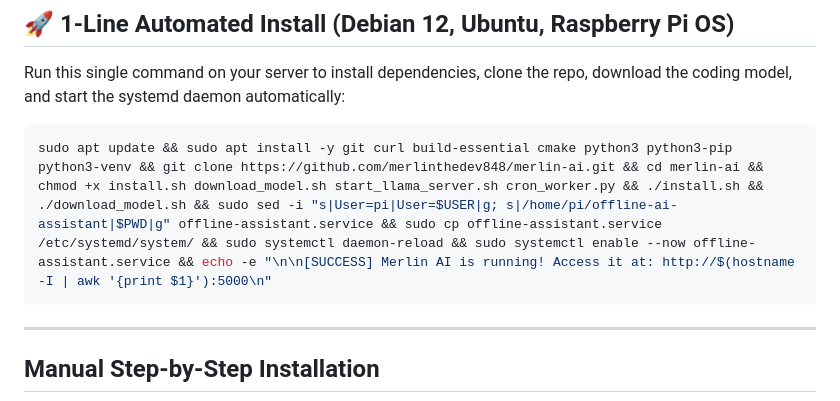
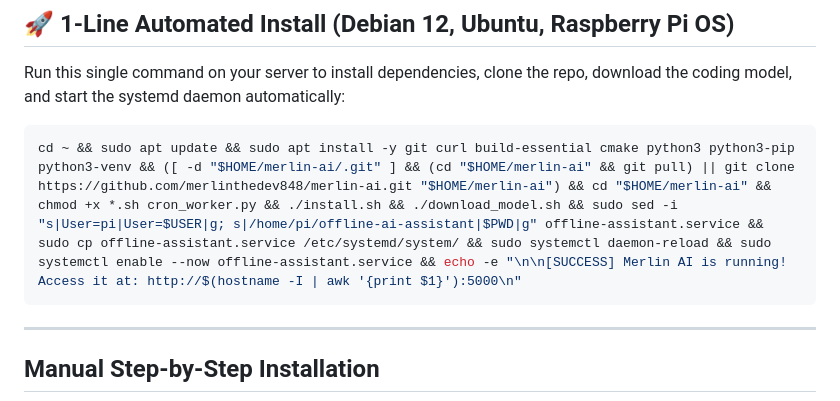
Before and after one commit to merlinthedev848/MSuite-Merlin-AI, a Markdown page: README.md, the part around the change. Drawn GitHub-style.

Commit message:
fix: make 1-line installer idempotent to avoid recursive subfolder cloning

````diff
--- a/README.md
+++ b/README.md
@@ -52,7 +52,7 @@ An air-gapped, ultra-lightweight AI Personal Assistant (PA) and coding assistant
 Run this single command on your server to install dependencies, clone the repo, download the coding model, and start the systemd daemon automatically:
 
 ```bash
-sudo apt update && sudo apt install -y git curl build-essential cmake python3 python3-pip python3-venv && git clone https://github.com/merlinthedev848/merlin-ai.git && cd merlin-ai && chmod +x install.sh download_model.sh start_llama_server.sh cron_worker.py && ./install.sh && ./download_model.sh && sudo sed -i "s|User=pi|User=$USER|g; s|/home/pi/offline-ai-assistant|$PWD|g" offline-assistant.service && sudo cp offline-assistant.service /etc/systemd/system/ && sudo systemctl daemon-reload && sudo systemctl enable --now offline-assistant.service && echo -e "\n\n[SUCCESS] Merlin AI is running! Access it at: http://$(hostname -I | awk '{print $1}'):5000\n"
+cd ~ && sudo apt update && sudo apt install -y git curl build-essential cmake python3 python3-pip python3-venv && ([ -d "$HOME/merlin-ai/.git" ] && (cd "$HOME/merlin-ai" && git pull) || git clone https://github.com/merlinthedev848/merlin-ai.git "$HOME/merlin-ai") && cd "$HOME/merlin-ai" && chmod +x *.sh cron_worker.py && ./install.sh && ./download_model.sh && sudo sed -i "s|User=pi|User=$USER|g; s|/home/pi/offline-ai-assistant|$PWD|g" offline-assistant.service && sudo cp offline-assistant.service /etc/systemd/system/ && sudo systemctl daemon-reload && sudo systemctl enable --now offline-assistant.service && echo -e "\n\n[SUCCESS] Merlin AI is running! Access it at: http://$(hostname -I | awk '{print $1}'):5000\n"
 ```
 
 ---
````
